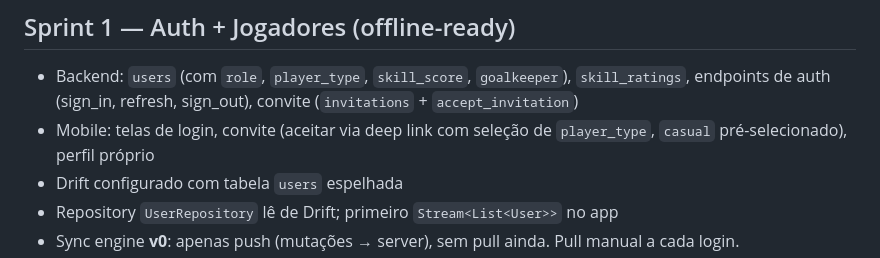
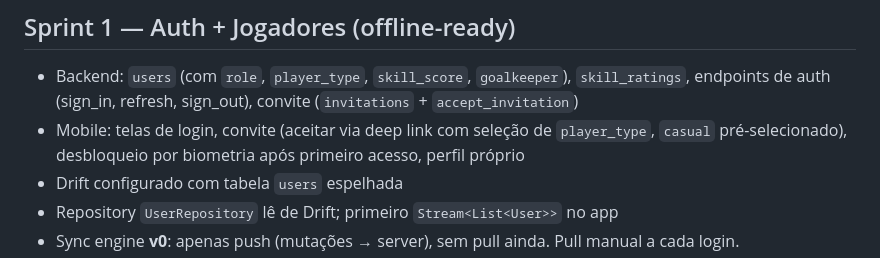
Before and after one commit to devbatista/inimigos_da_bola, a Markdown page: .ia/specs/08-roadmap.md, the part around the change. GitHub-like rendering.

```diff
--- a/.ia/specs/08-roadmap.md
+++ b/.ia/specs/08-roadmap.md
@@ -20,7 +20,7 @@ Sprints curtos focados em entregar valor incremental para a turma. Cada sprint t
 ## Sprint 1 — Auth + Jogadores (offline-ready)
 
 - Backend: `users` (com `role`, `player_type`, `skill_score`, `goalkeeper`), `skill_ratings`, endpoints de auth (sign_in, refresh, sign_out), convite (`invitations` + `accept_invitation`)
-- Mobile: telas de login, convite (aceitar via deep link com seleção de `player_type`, `casual` pré-selecionado), perfil próprio
+- Mobile: telas de login, convite (aceitar via deep link com seleção de `player_type`, `casual` pré-selecionado), desbloqueio por biometria após primeiro acesso, perfil próprio
 - Drift configurado com tabela `users` espelhada
 - Repository `UserRepository` lê de Drift; primeiro `Stream<List<User>>` no app
 - Sync engine **v0**: apenas push (mutações → server), sem pull ainda. Pull manual a cada login.
```
Also changed, not shown: .ia/specs/05-autenticacao.md (+19 -3 lines).
